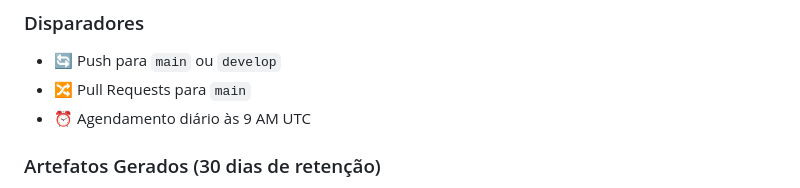
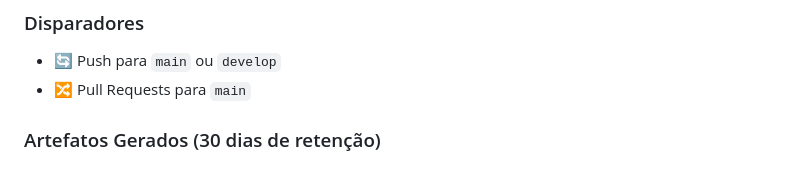
Before and after one commit to Crocodylle/AutomationExerciseFinalProject, a Markdown page: README.md, the part around the change. Drawn GitHub-style.

Commit message:
docs: remove scheduled run trigger from README documentation

```diff
--- a/README.md
+++ b/README.md
@@ -256,7 +256,6 @@ Os testes rodam automaticamente em múltiplos browsers com Node.js 20.x.
 ### Disparadores
 - 🔄 Push para `main` ou `develop`
 - 🔀 Pull Requests para `main`
-- ⏰ Agendamento diário às 9 AM UTC
 
 ### Artefatos Gerados (30 dias de retenção)
 - 📊 Relatórios HTML Mochawesome
```
